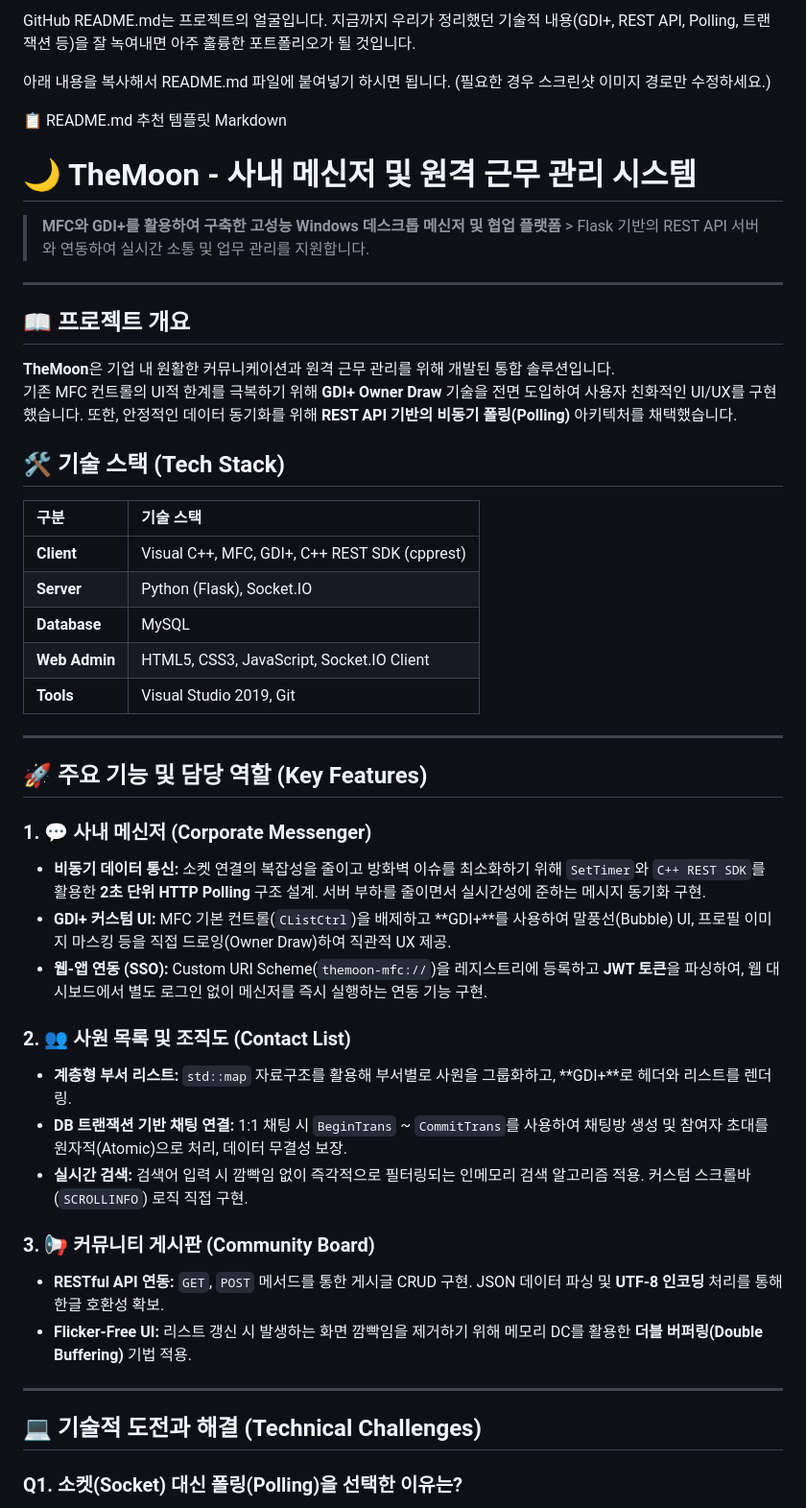
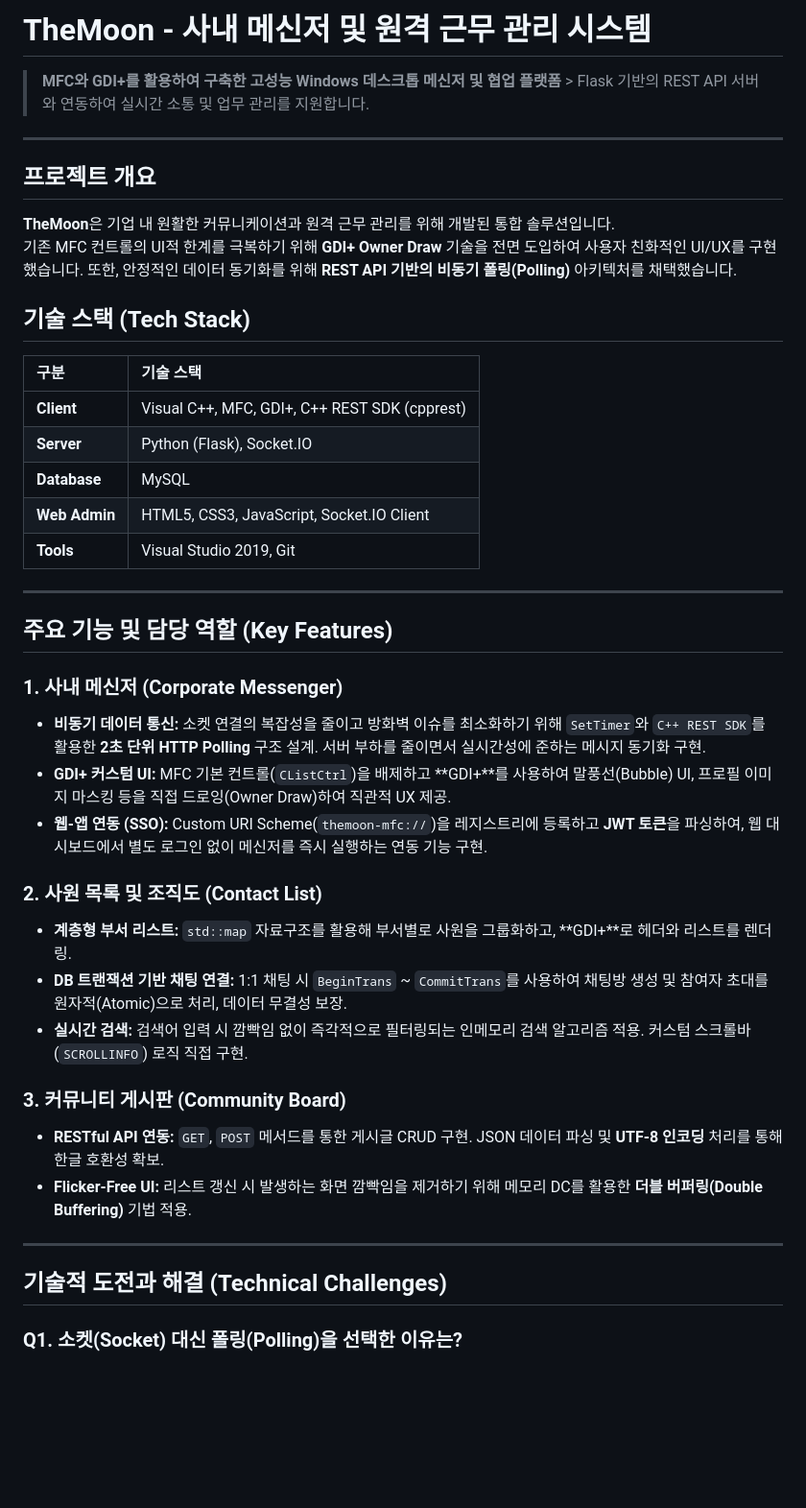
Before and after one commit to seoungjinK/remotecompany, a Markdown page: README.md, the part around one of its changes. Shown at 96% size. Drawn GitHub-style; blank space fills up the shorter version.

```diff
--- a/README.md
+++ b/README.md
@@ -1,21 +1,12 @@
-GitHub README.md는 프로젝트의 얼굴입니다. 지금까지 우리가 정리했던 기술적 내용(GDI+, REST API, Polling, 트랜잭션 등)을 잘 녹여내면 아주 훌륭한 포트폴리오가 될 것입니다.
-
-아래 내용을 복사해서 README.md 파일에 붙여넣기 하시면 됩니다. (필요한 경우 스크린샷 이미지 경로만 수정하세요.)
-
-📋 README.md 추천 템플릿
-Markdown
-
-# 🌙 TheMoon - 사내 메신저 및 원격 근무 관리 시스템
+# TheMoon - 사내 메신저 및 원격 근무 관리 시스템
 
 > **MFC와 GDI+를 활용하여 구축한 고성능 Windows 데스크톱 메신저 및 협업 플랫폼** > Flask 기반의 REST API 서버와 연동하여 실시간 소통 및 업무 관리를 지원합니다.
-
 ---
-
-## 📖 프로젝트 개요
+##  프로젝트 개요
 **TheMoon**은 기업 내 원활한 커뮤니케이션과 원격 근무 관리를 위해 개발된 통합 솔루션입니다.
 기존 MFC 컨트롤의 UI적 한계를 극복하기 위해 **GDI+ Owner Draw** 기술을 전면 도입하여 사용자 친화적인 UI/UX를 구현했습니다. 또한, 안정적인 데이터 동기화를 위해 **REST API 기반의 비동기 폴링(Polling)** 아키텍처를 채택했습니다.
 
-## 🛠 기술 스택 (Tech Stack)
+##  기술 스택 (Tech Stack)
 
 | 구분 | 기술 스택 |
 | :--- | :--- |
@@ -27,25 +18,25 @@ Markdown
 
 ---
 
-## 🚀 주요 기능 및 담당 역할 (Key Features)
+## 주요 기능 및 담당 역할 (Key Features)
 
-### 1. 💬 사내 메신저 (Corporate Messenger)
+### 1. 사내 메신저 (Corporate Messenger)
 * **비동기 데이터 통신:** 소켓 연결의 복잡성을 줄이고 방화벽 이슈를 최소화하기 위해 `SetTimer`와 `C++ REST SDK`를 활용한 **2초 단위 HTTP Polling** 구조 설계. 서버 부하를 줄이면서 실시간성에 준하는 메시지 동기화 구현.
 * **GDI+ 커스텀 UI:** MFC 기본 컨트롤(`CListCtrl`)을 배제하고 **GDI+**를 사용하여 말풍선(Bubble) UI, 프로필 이미지 마스킹 등을 직접 드로잉(Owner Draw)하여 직관적 UX 제공.
 * **웹-앱 연동 (SSO):** Custom URI Scheme(`themoon-mfc://`)을 레지스트리에 등록하고 **JWT 토큰**을 파싱하여, 웹 대시보드에서 별도 로그인 없이 메신저를 즉시 실행하는 연동 기능 구현.
 
-### 2. 👥 사원 목록 및 조직도 (Contact List)
+### 2. 사원 목록 및 조직도 (Contact List)
 * **계층형 부서 리스트:** `std::map` 자료구조를 활용해 부서별로 사원을 그룹화하고, **GDI+**로 헤더와 리스트를 렌더링.
 * **DB 트랜잭션 기반 채팅 연결:** 1:1 채팅 시 `BeginTrans` ~ `CommitTrans`를 사용하여 채팅방 생성 및 참여자 초대를 원자적(Atomic)으로 처리, 데이터 무결성 보장.
 * **실시간 검색:** 검색어 입력 시 깜빡임 없이 즉각적으로 필터링되는 인메모리 검색 알고리즘 적용. 커스텀 스크롤바(`SCROLLINFO`) 로직 직접 구현.
 
-### 3. 📢 커뮤니티 게시판 (Community Board)
+### 3. 커뮤니티 게시판 (Community Board)
 * **RESTful API 연동:** `GET`, `POST` 메서드를 통한 게시글 CRUD 구현. JSON 데이터 파싱 및 **UTF-8 인코딩** 처리를 통해 한글 호환성 확보.
 * **Flicker-Free UI:** 리스트 갱신 시 발생하는 화면 깜빡임을 제거하기 위해 메모리 DC를 활용한 **더블 버퍼링(Double Buffering)** 기법 적용.
 
 ---
 
-## 💻 기술적 도전과 해결 (Technical Challenges)
+## 기술적 도전과 해결 (Technical Challenges)
 
 ### Q1. 소켓(Socket) 대신 폴링(Polling)을 선택한 이유는?
 > **Challenge:** 초기에는 소켓 통신을 고려했으나, 사내망 방화벽 문제와 연결 유지(Keep-alive)에 따른 서버 리소스 비용이 우려되었습니다.
```
Also changed, not shown: other parts of README.md (+2 -4 lines).
